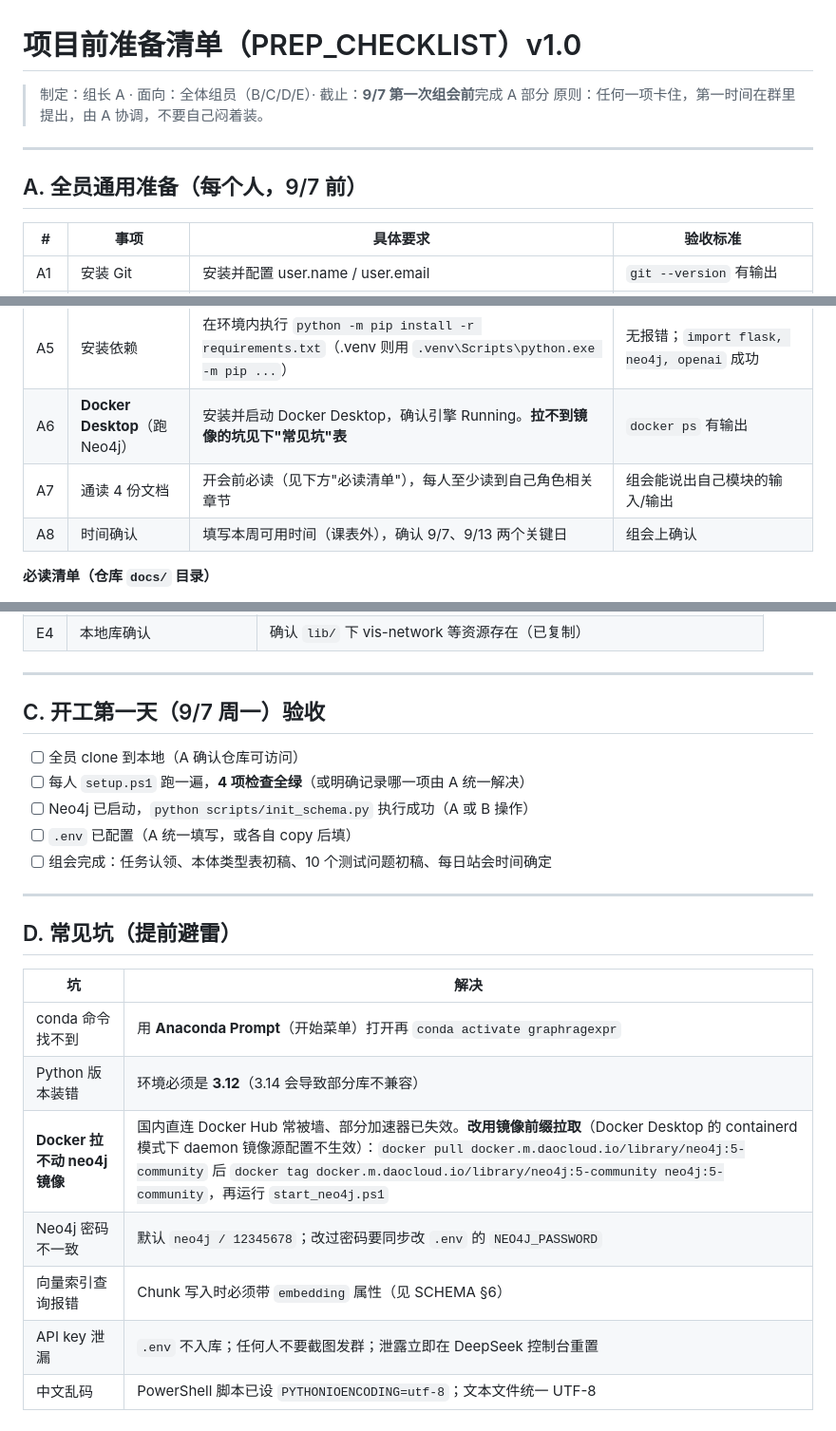
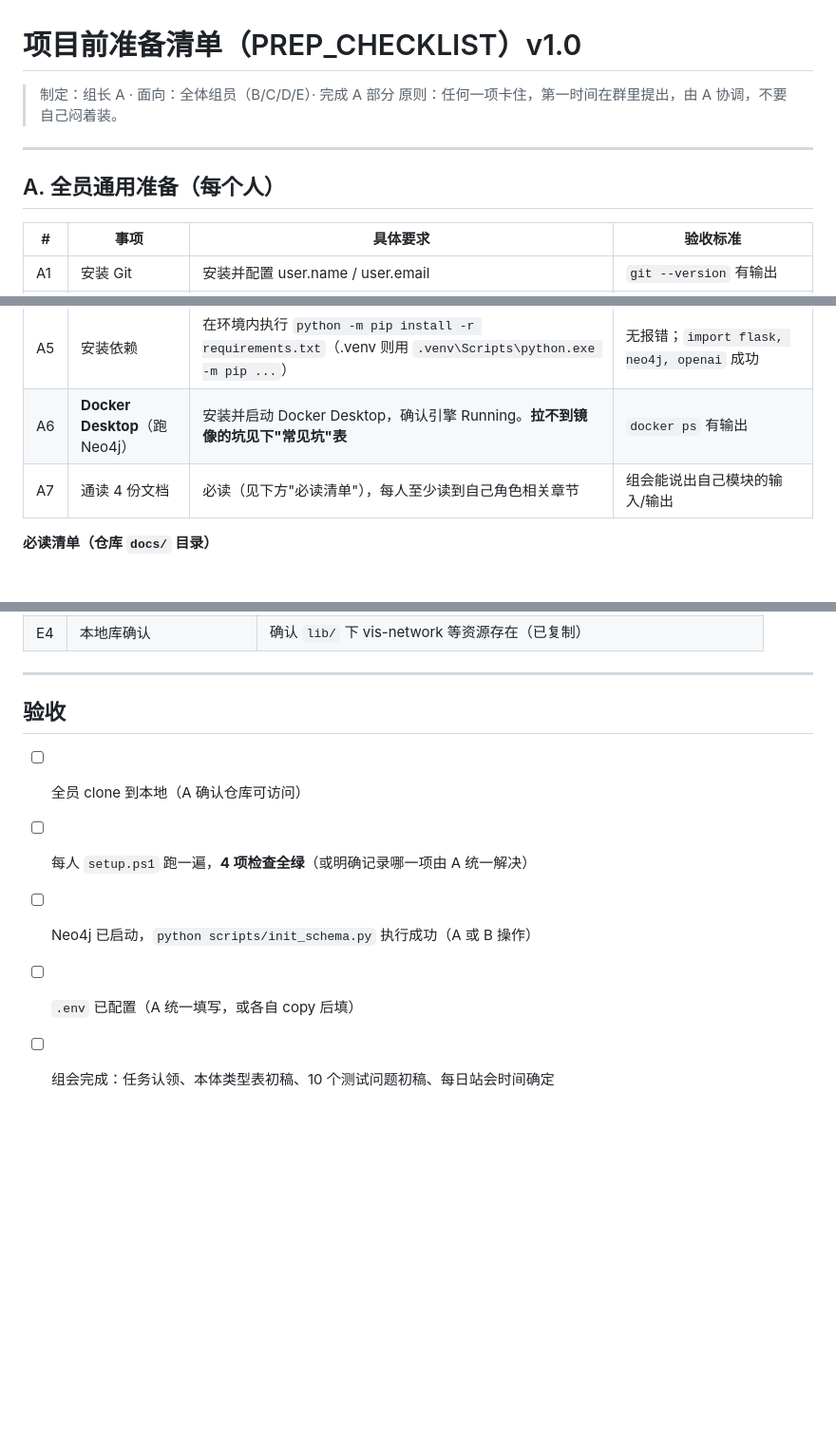
Before and after one commit to czh881177/GraphRAG, a Markdown page: docs/PREP_CHECKLIST.md, 3 parts joined by grey strips. Shown at 95% size. Rendered like a GitHub page; blank space fills up the shorter version.

Commit message:
精简PREP_CHECKLIST文档

```diff
--- a/docs/PREP_CHECKLIST.md
+++ b/docs/PREP_CHECKLIST.md
@@ -1,11 +1,11 @@
 # 项目前准备清单（PREP_CHECKLIST）v1.0
 
-> 制定：组长 A · 面向：全体组员（B/C/D/E）· 截止：**9/7 第一次组会前**完成 A 部分
+> 制定：组长 A · 面向：全体组员（B/C/D/E）· 完成 A 部分
 > 原则：任何一项卡住，第一时间在群里提出，由 A 协调，不要自己闷着装。
 
 ---
 
-## A. 全员通用准备（每个人，9/7 前）
+## A. 全员通用准备（每个人）
 
 | # | 事项 | 具体要求 | 验收标准 |
 |---|---|---|---|
@@ -15,8 +15,7 @@
 | A4 | Python 3.12 环境 | **任选其一**：① 装 Python 3.12 → 项目内建 `.venv`（组长同款，推荐）；② 装 Miniconda → `conda create -n graphragexpr python=3.12`。**勿用 3.14** | `python --version` 显示 3.12.x |
 | A5 | 安装依赖 | 在环境内执行 `python -m pip install -r requirements.txt`（.venv 则用 `.venv\Scripts\python.exe -m pip ...`） | 无报错；`import flask, neo4j, openai` 成功 |
 | A6 | **Docker Desktop**（跑 Neo4j） | 安装并启动 Docker Desktop，确认引擎 Running。**拉不到镜像的坑见下"常见坑"表** | `docker ps` 有输出 |
-| A7 | 通读 4 份文档 | 开会前必读（见下方"必读清单"），每人至少读到自己角色相关章节 | 组会能说出自己模块的输入/输出 |
-| A8 | 时间确认 | 填写本周可用时间（课表外），确认 9/7、9/13 两个关键日 | 组会上确认 |
+| A7 | 通读 4 份文档 | 必读（见下方"必读清单"），每人至少读到自己角色相关章节 | 组会能说出自己模块的输入/输出 |
 
 **必读清单（仓库 `docs/` 目录）**
 - `README.md` —— 项目全貌 + 协作约定（分支/提交/站会）
@@ -63,24 +62,10 @@
 
 ---
 
-## C. 开工第一天（9/7 周一）验收
+## 验收
 
 - [ ] 全员 clone 到本地（A 确认仓库可访问）
 - [ ] 每人 `setup.ps1` 跑一遍，**4 项检查全绿**（或明确记录哪一项由 A 统一解决）
 - [ ] Neo4j 已启动，`python scripts/init_schema.py` 执行成功（A 或 B 操作）
 - [ ] `.env` 已配置（A 统一填写，或各自 copy 后填）
 - [ ] 组会完成：任务认领、本体类型表初稿、10 个测试问题初稿、每日站会时间确定
-
----
-
-## D. 常见坑（提前避雷）
-
-| 坑 | 解决 |
-|---|---|
-| conda 命令找不到 | 用 **Anaconda Prompt**（开始菜单）打开再 `conda activate graphragexpr` |
-| Python 版本装错 | 环境必须是 **3.12**（3.14 会导致部分库不兼容） |
-| **Docker 拉不动 neo4j 镜像** | 国内直连 Docker Hub 常被墙、部分加速器已失效。**改用镜像前缀拉取**（Docker Desktop 的 containerd 模式下 daemon 镜像源配置不生效）：`docker pull docker.m.daocloud.io/library/neo4j:5-community` 后 `docker tag docker.m.daocloud.io/library/neo4j:5-community neo4j:5-community`，再运行 `start_neo4j.ps1` |
-| Neo4j 密码不一致 | 默认 `neo4j / 12345678`；改过密码要同步改 `.env` 的 `NEO4J_PASSWORD` |
-| 向量索引查询报错 | Chunk 写入时必须带 `embedding` 属性（见 SCHEMA §6） |
-| API key 泄漏 | `.env` 不入库；任何人不要截图发群；泄露立即在 DeepSeek 控制台重置 |
-| 中文乱码 | PowerShell 脚本已设 `PYTHONIOENCODING=utf-8`；文本文件统一 UTF-8 |
```
